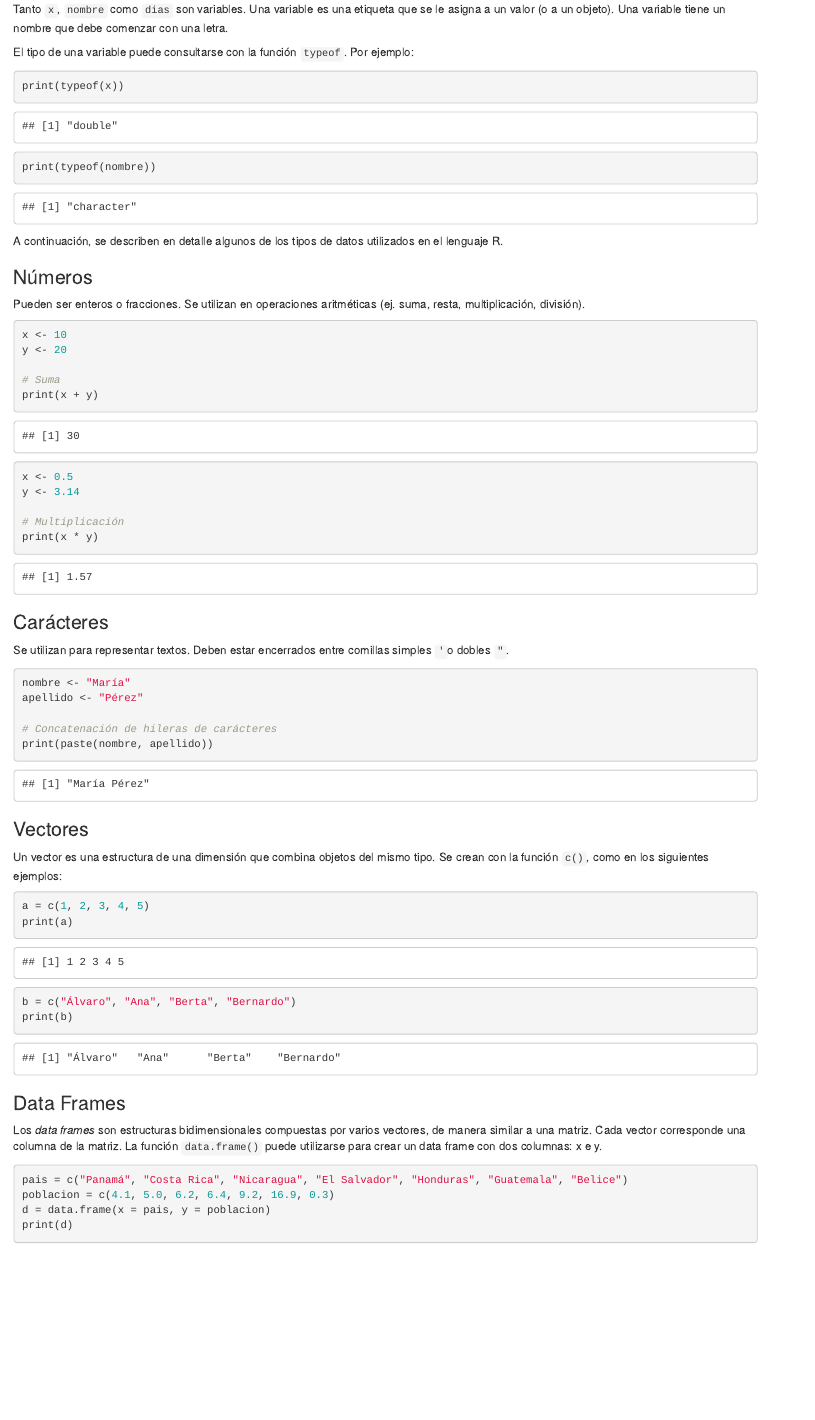
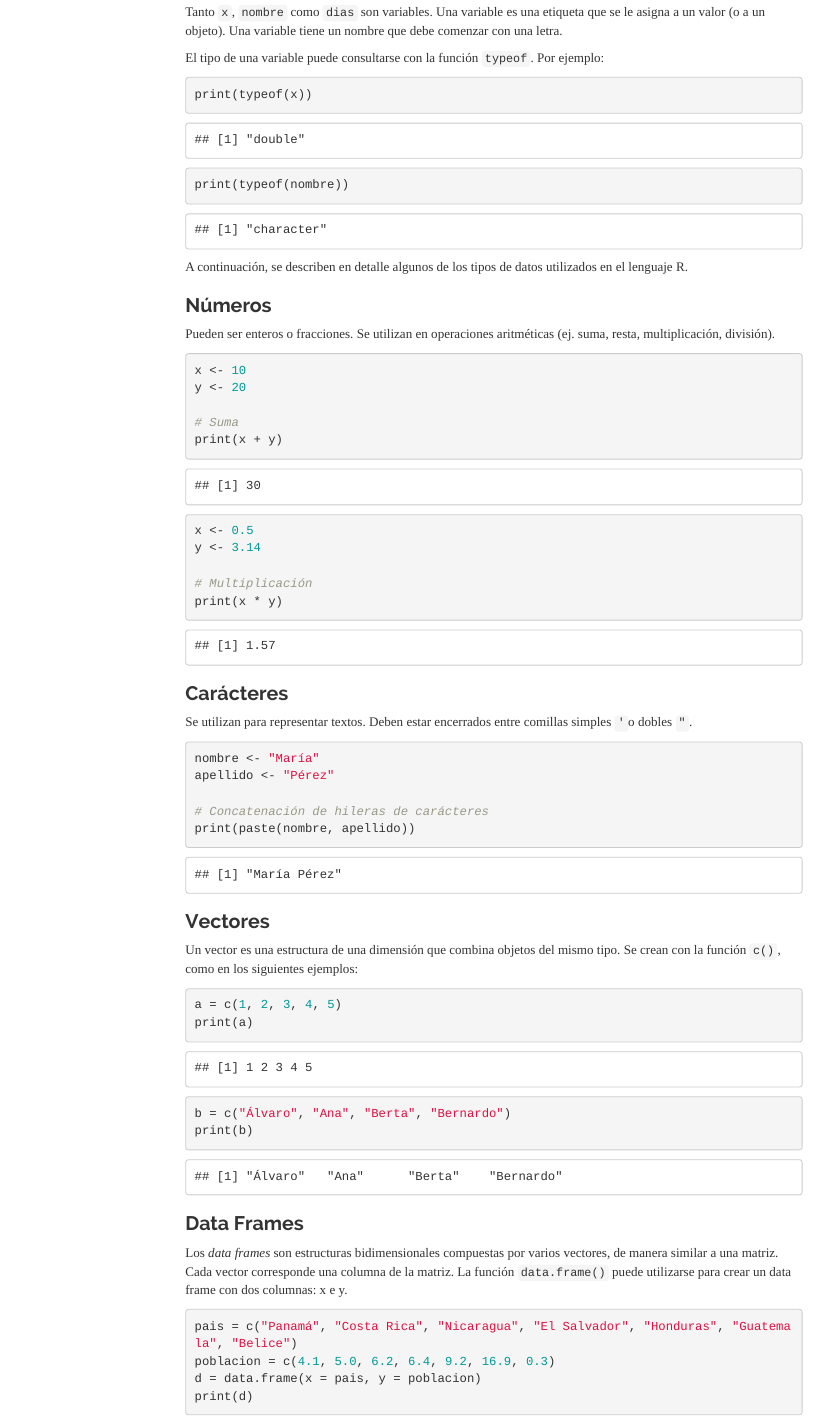
Before and after one commit to pf0953-programaciongeoespacialr-2020/leccion-03-r-introduccion, an R Markdown document (index.Rmd): the page in a window 1100 px wide, from 850 px down before the commit and from 1090 px down after it, so that both start at the same text. Rendered offline with R 4.5, knitr and Pandoc, with nearby package versions; menus at the side of the page are left out.

Commit message:
Agregar tabla de contenidos

````diff
--- a/index.Rmd
+++ b/index.Rmd
@@ -2,7 +2,13 @@
 title: "El lenguaje de programación R"
 author: "Manuel Vargas"
 date: "2020-04-09"
-output: html_document
+output:
+  html_document:
+    theme: readable
+    toc: true
+    toc_float:
+      collapsed: false
+      smooth_scroll: false
 ---
 
 ```{r setup, include=FALSE}
````
Also changed, not shown: index.html.
